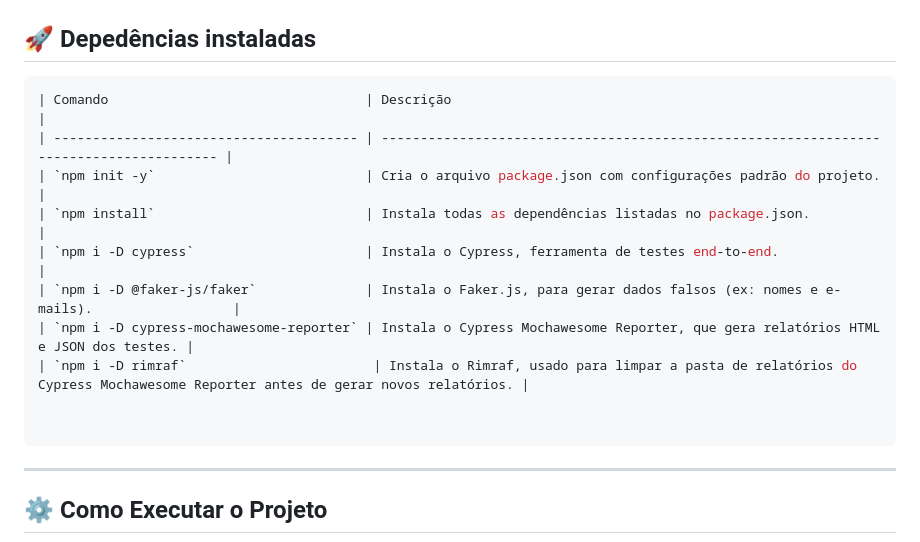
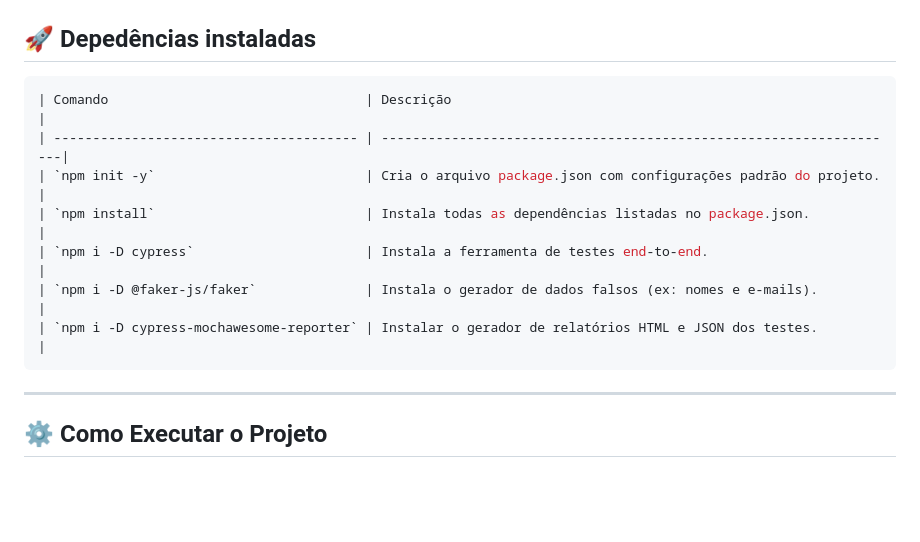
Before and after one commit to Eduferr/ecommerce-cypress-intercept-tests, a Markdown page: README.md, the part around the change. GitHub-like rendering; blank space fills up the shorter version.

````diff
--- a/README.md
+++ b/README.md
@@ -127,16 +127,13 @@ Basta abrir o arquivo no navegador para visualizar o resumo da execução.
 ## 🚀 Depedências instaladas
 
 ```bash
-| Comando                                 | Descrição                                                                               |
-| --------------------------------------- | --------------------------------------------------------------------------------------- |
-| `npm init -y`                           | Cria o arquivo package.json com configurações padrão do projeto.                      |
-| `npm install`                           | Instala todas as dependências listadas no package.json.                               |
-| `npm i -D cypress`                      | Instala o Cypress, ferramenta de testes end-to-end.                                 |
-| `npm i -D @faker-js/faker`              | Instala o Faker.js, para gerar dados falsos (ex: nomes e e-mails).                  |
-| `npm i -D cypress-mochawesome-reporter` | Instala o Cypress Mochawesome Reporter, que gera relatórios HTML e JSON dos testes. |
-| `npm i -D rimraf`                        | Instala o Rimraf, usado para limpar a pasta de relatórios do Cypress Mochawesome Reporter antes de gerar novos relatórios. |
-
-
+| Comando                                 | Descrição                                                          |
+| --------------------------------------- | -------------------------------------------------------------------|
+| `npm init -y`                           | Cria o arquivo package.json com configurações padrão do projeto.   |
+| `npm install`                           | Instala todas as dependências listadas no package.json.            |
+| `npm i -D cypress`                      | Instala a ferramenta de testes end-to-end.                         |
+| `npm i -D @faker-js/faker`              | Instala o gerador de dados falsos (ex: nomes e e-mails).           |
+| `npm i -D cypress-mochawesome-reporter` | Instalar o gerador de relatórios HTML e JSON dos testes.           |
 ```
 ---
 
````
